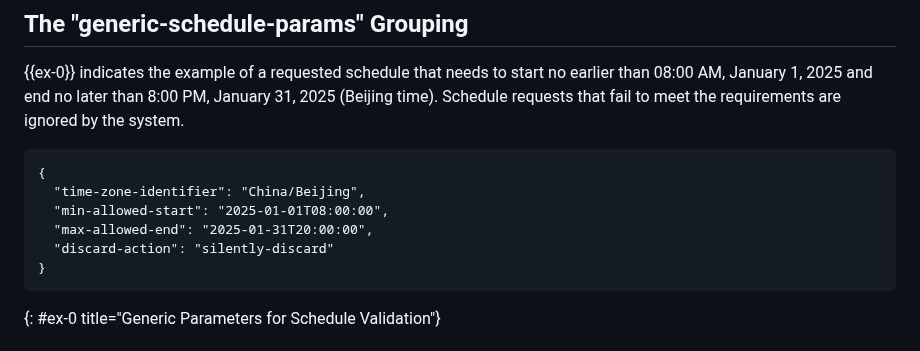
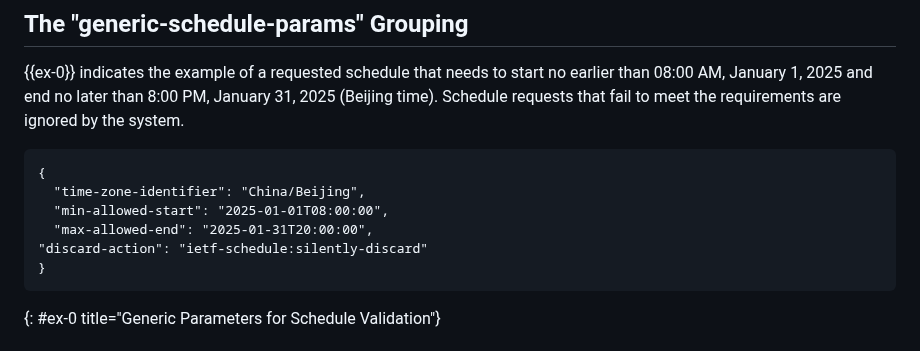
Before and after one commit to netmod-wg/schedule-yang, a Markdown page: draft-ietf-netmod-schedule-yang.md, the part around the change. Rendered like a GitHub page.

```diff
--- a/draft-ietf-netmod-schedule-yang.md
+++ b/draft-ietf-netmod-schedule-yang.md
@@ -462,7 +462,7 @@ This section uses the template described in {{Section 3.7 of ?I-D.ietf-netmod-rf
   "time-zone-identifier": "China/Beijing",
   "min-allowed-start": "2025-01-01T08:00:00",
   "max-allowed-end": "2025-01-31T20:00:00",
-  "discard-action": "silently-discard"
+"discard-action": "ietf-schedule:silently-discard"
 }
 ~~~~
 {: #ex-0 title="Generic Parameters for Schedule Validation"}
```
